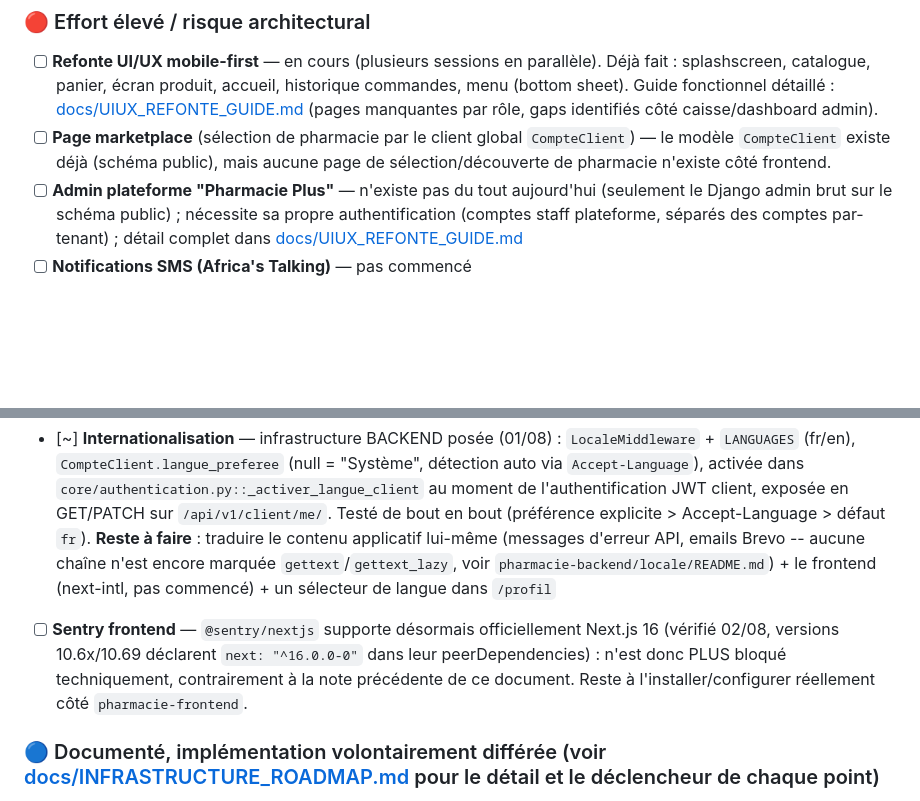
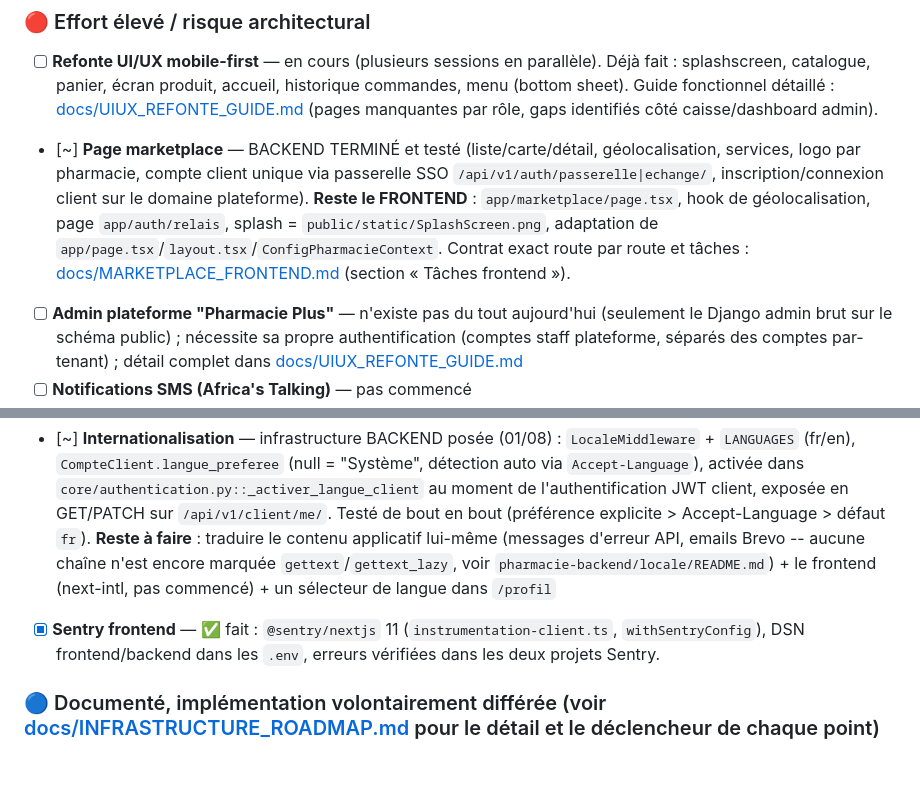
Before and after one commit to Godwin296/New_Pharmacie_Plus, a Markdown page: PROMPT_REPRISE.md, 2 parts joined by grey strips. Rendered like a GitHub page; blank space fills up the shorter version.

```diff
--- a/PROMPT_REPRISE.md
+++ b/PROMPT_REPRISE.md
@@ -57,14 +57,14 @@ git remote set-url origin https://github.com/Godwin296/New_Pharmacie_Plus.git  #
 
 ### 🔴 Effort élevé / risque architectural
 - [ ] **Refonte UI/UX mobile-first** — en cours (plusieurs sessions en parallèle). Déjà fait : splashscreen, catalogue, panier, écran produit, accueil, historique commandes, menu (bottom sheet). Guide fonctionnel détaillé : [docs/UIUX_REFONTE_GUIDE.md](docs/UIUX_REFONTE_GUIDE.md) (pages manquantes par rôle, gaps identifiés côté caisse/dashboard admin).
-- [ ] **Page marketplace** (sélection de pharmacie par le client global `CompteClient`) — le modèle `CompteClient` existe déjà (schéma public), mais aucune page de sélection/découverte de pharmacie n'existe côté frontend.
+- [~] **Page marketplace** — BACKEND TERMINÉ et testé (liste/carte/détail, géolocalisation, services, logo par pharmacie, compte client unique via passerelle SSO `/api/v1/auth/passerelle|echange/`, inscription/connexion client sur le domaine plateforme). **Reste le FRONTEND** : `app/marketplace/page.tsx`, hook de géolocalisation, page `app/auth/relais`, splash = `public/static/SplashScreen.png`, adaptation de `app/page.tsx`/`layout.tsx`/`ConfigPharmacieContext`. Contrat exact route par route et tâches : [docs/MARKETPLACE_FRONTEND.md](docs/MARKETPLACE_FRONTEND.md) (section « Tâches frontend »).
 - [ ] **Admin plateforme "Pharmacie Plus"** — n'existe pas du tout aujourd'hui (seulement le Django admin brut sur le schéma public) ; nécessite sa propre authentification (comptes staff plateforme, séparés des comptes par-tenant) ; détail complet dans [docs/UIUX_REFONTE_GUIDE.md](docs/UIUX_REFONTE_GUIDE.md#5-admin-plateforme-pharmacie-plus--confirmé--ça-nexiste-pas-du-tout)
 - [ ] **Notifications SMS (Africa's Talking)** — pas commencé
 
 ### 🟡 Effort moyen
 - [x] **Dashboard analytics avancé** — ✅ fait : `GET /api/v1/boss/analytics/?debut=&fin=` (`core/analytics.py`) + section `app/admin/dashboard/AnalyticsSection.tsx`. CA, nb commandes, panier moyen et marge, chacun comparé à la période précédente de même durée ; répartition par moyen de paiement et par catégorie ; heures de pointe ; stock dormant. La marge utilise `ItemCommande.prix_achat_facture` (coût figé à la vente, migration `0016`) avec repli sur `Produit.prix_achat` pour les lignes antérieures ; les produits sans coût connu sont **exclus** de la marge (jamais comptés à coût 0) et `couverture_marge_pct` le signale à l'écran. 20 tests dans `core/tests_analytics.py`. Reste éventuellement : export PDF/CSV des analyses, rotation de stock en jours (actuellement : liste des produits dormants), graphique d'évolution du CA sur la période choisie (le graphique 7 jours existant n'est pas lié au sélecteur).
 - [~] **Internationalisation** — infrastructure BACKEND posée (01/08) : `LocaleMiddleware` + `LANGUAGES` (fr/en), `CompteClient.langue_preferee` (null = "Système", détection auto via `Accept-Language`), activée dans `core/authentication.py::_activer_langue_client` au moment de l'authentification JWT client, exposée en GET/PATCH sur `/api/v1/client/me/`. Testé de bout en bout (préférence explicite > Accept-Language > défaut `fr`). **Reste à faire** : traduire le contenu applicatif lui-même (messages d'erreur API, emails Brevo -- aucune chaîne n'est encore marquée `gettext`/`gettext_lazy`, voir `pharmacie-backend/locale/README.md`) + le frontend (next-intl, pas commencé) + un sélecteur de langue dans `/profil`
-- [ ] **Sentry frontend** — `@sentry/nextjs` supporte désormais officiellement Next.js 16 (vérifié 02/08, versions 10.6x/10.69 déclarent `next: "^16.0.0-0"` dans leur peerDependencies) : n'est donc PLUS bloqué techniquement, contrairement à la note précédente de ce document. Reste à l'installer/configurer réellement côté `pharmacie-frontend`.
+- [x] **Sentry frontend** — ✅ fait : `@sentry/nextjs` 11 (`instrumentation-client.ts`, `withSentryConfig`), DSN frontend/backend dans les `.env`, erreurs vérifiées dans les deux projets Sentry.
 
 ### 🔵 Documenté, implémentation volontairement différée (voir [docs/INFRASTRUCTURE_ROADMAP.md](docs/INFRASTRUCTURE_ROADMAP.md) pour le détail et le déclencheur de chaque point)
 - [ ] Index PostgreSQL sur `Commande.statut`/`payee`/`date` — attendre que le modèle de données soit stable (fin de refonte)
```
Also changed, not shown: docs/MARKETPLACE_FRONTEND.md (+17 -0 lines).
